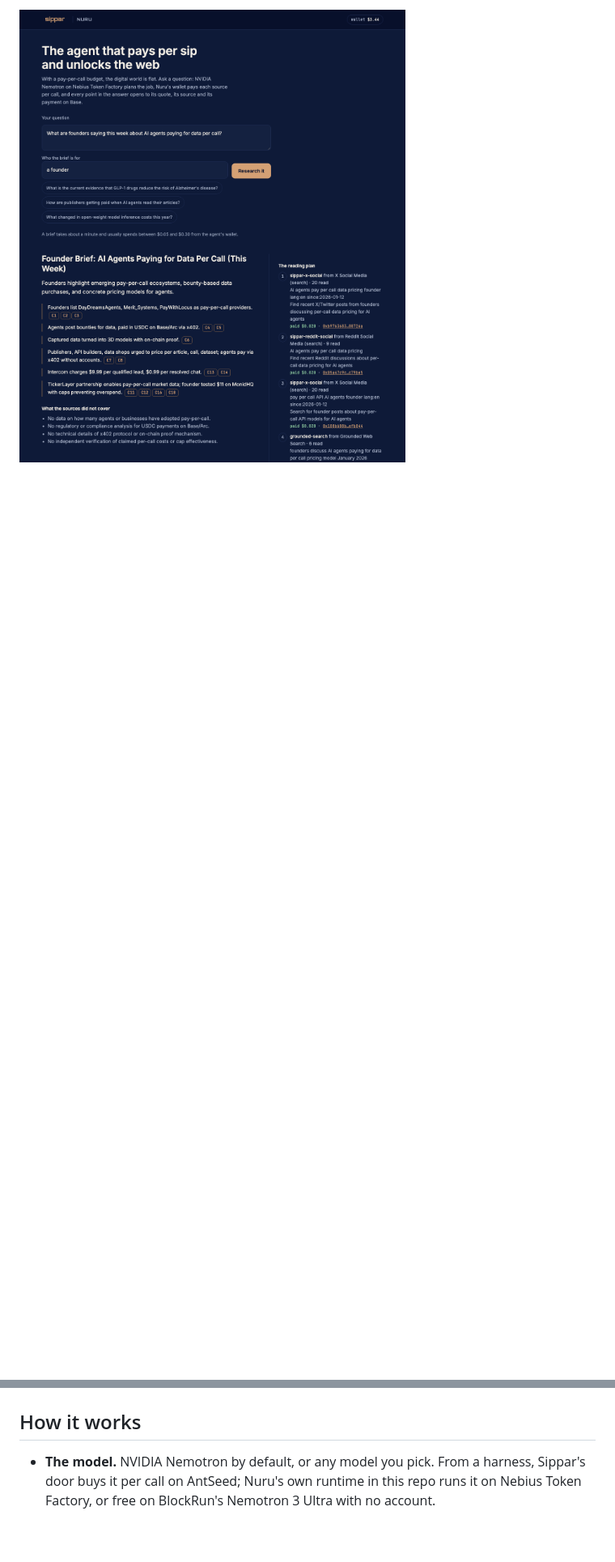
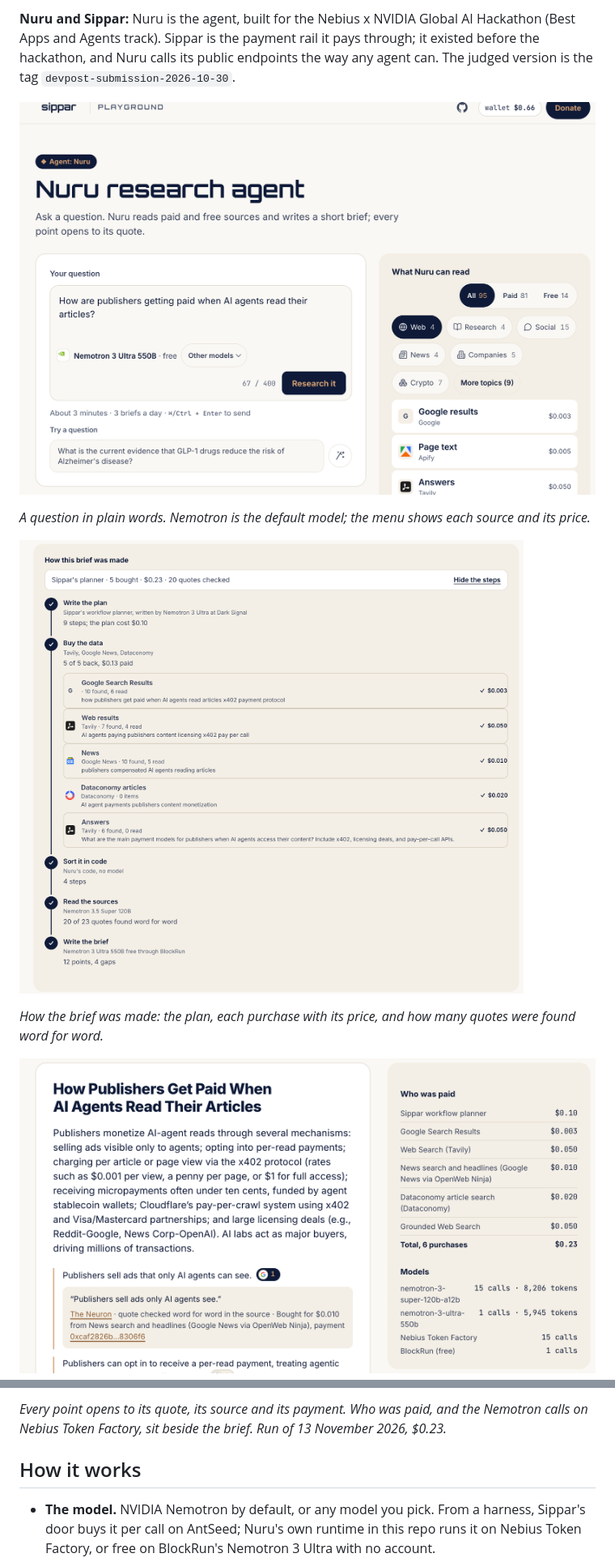
Before and after one commit to Nuru-AI/nuru, a Markdown page: README.md, 2 parts joined by grey strips. Shown at 81% size. Drawn GitHub-style; pictures changed too: docs/screens/1-ask.png (added), docs/screens/2-steps.png (added), docs/screens/3-brief-paid.png (added); blank space fills up the shorter version.

Commit message:
README: who Nuru is for, the proof first, Nuru and Sippar told apart, three captioned screenshots (#32)
Co-authored-by: Claude Opus 5.5 <noreply@anthropic.com>

```diff
--- a/README.md
+++ b/README.md
@@ -11,5 +13,21 @@ Built for the Nebius x NVIDIA Global AI Hackathon, Best Apps and Agents track.
 
-![Nuru's own page: a brief where every point opens to its quote, its source and its payment on Base](docs/page.png)
+**Nuru and Sippar:** Nuru is the agent, built for the Nebius x NVIDIA Global AI Hackathon (Best
+Apps and Agents track). Sippar is the payment rail it pays through; it existed before the
+hackathon, and Nuru calls its public endpoints the way any agent can. The judged version is the
+tag `devpost-submission-2026-10-30`.
+
+![A question on Nuru's own page, with Nemotron 3 Ultra as the default model and the paid and free sources Nuru can read](docs/screens/1-ask.png)
+
+*A question in plain words. Nemotron is the default model; the menu shows each source and its price.*
+
+![How the brief was made: Nemotron writes the plan, Nuru buys five sources for $0.13, code sorts them, Nemotron reads them and checks each quote](docs/screens/2-steps.png)
+
+*How the brief was made: the plan, each purchase with its price, and how many quotes were found word for word.*
+
+![The brief, with one point opened to its quote, its source and its payment on Base, beside who was paid and the Nemotron calls on Nebius Token Factory](docs/screens/3-brief-paid.png)
+
+*Every point opens to its quote, its source and its payment. Who was paid, and the Nemotron calls on Nebius Token Factory, sit beside the brief. Run of 13 November 2026, $0.23.*
+
 
 ## How it works
 
```
Also changed, not shown: other parts of README.md (+8 -6 lines).
